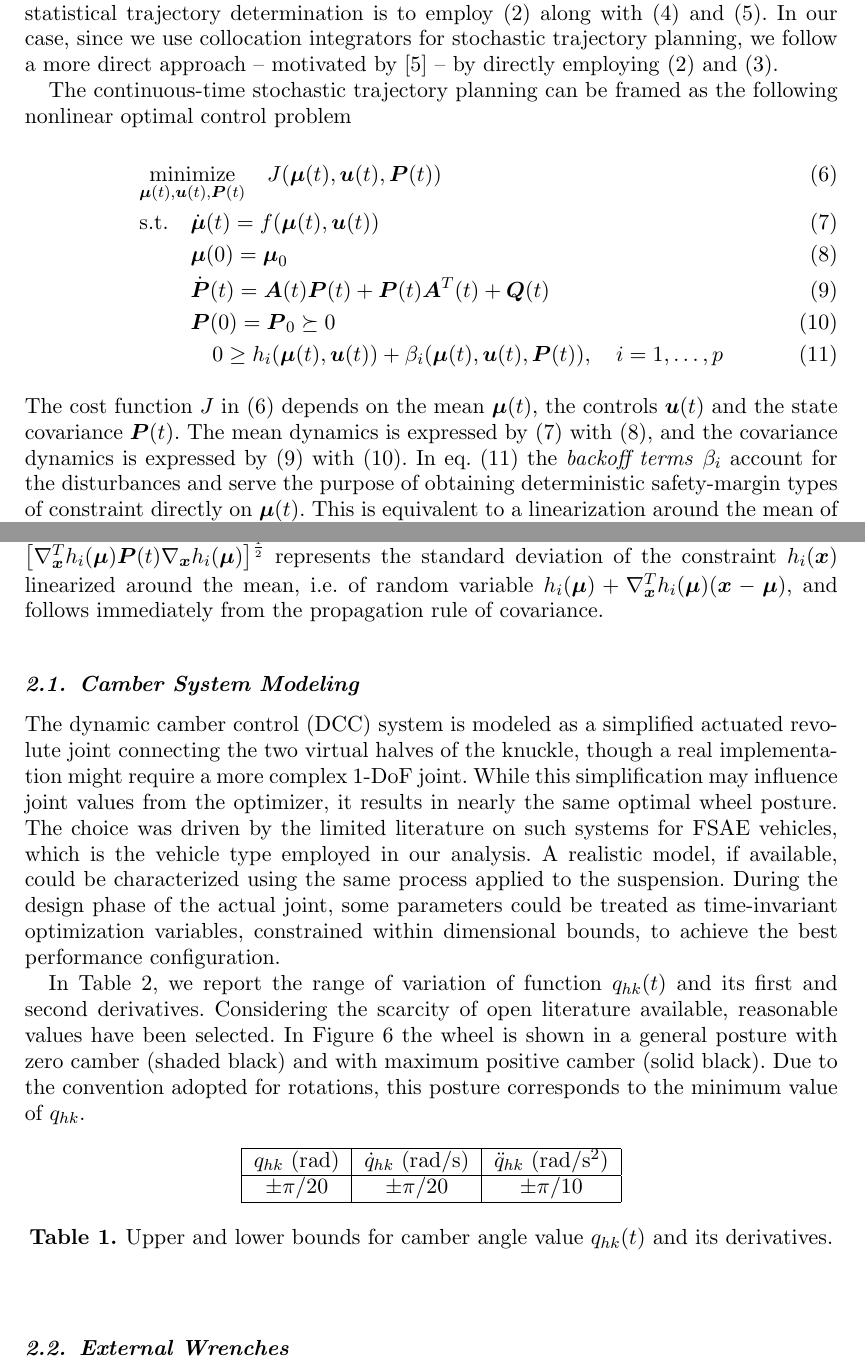
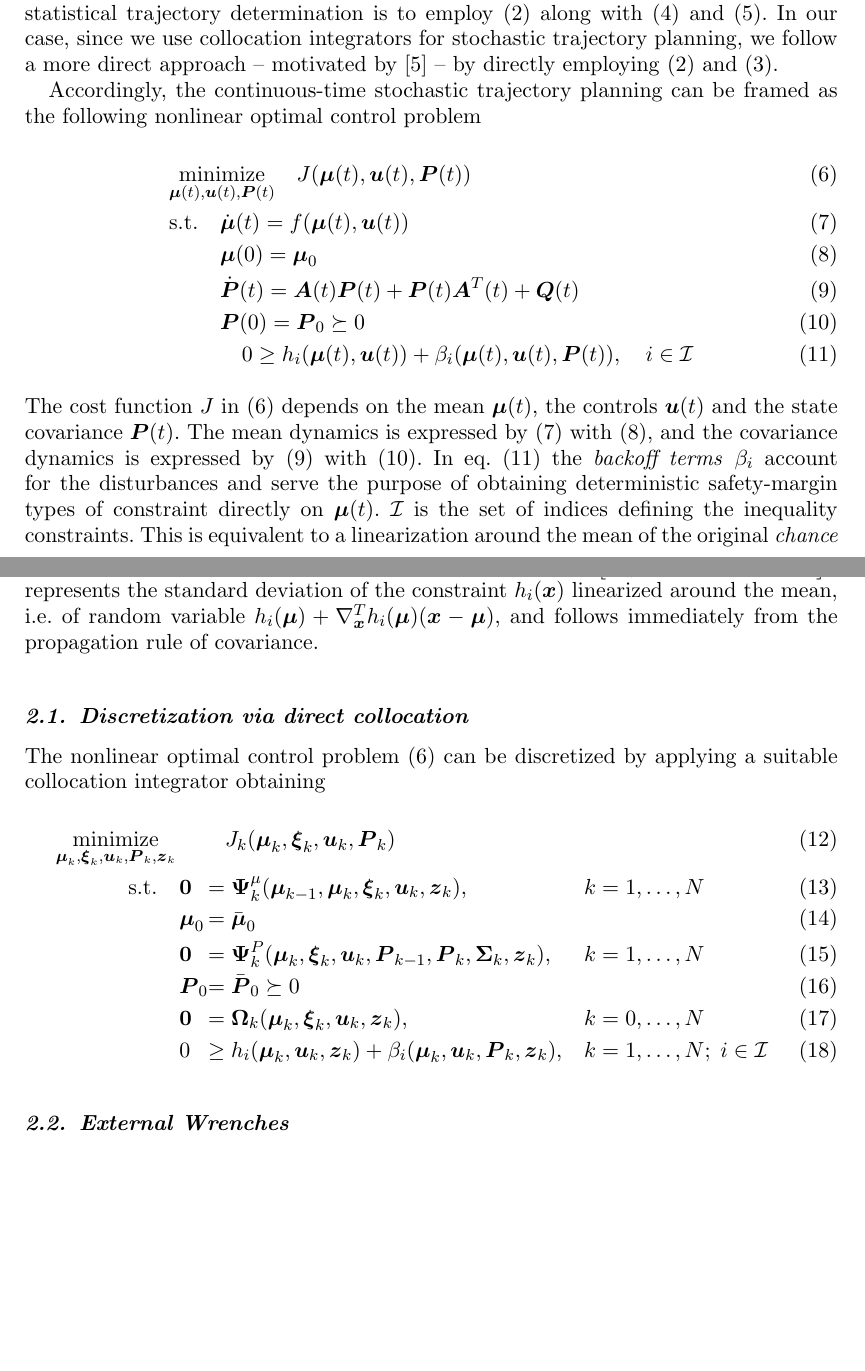
Before and after one commit to MarcoGabiccini/DisturbanceAwarePlanning-paper-2025, a LaTeX document (MAIN.tex, which reads mymacros.tex, stochastic_vehicle_dynamics.tex): two parts of pages 2 and 3 of 25, joined at a grey line, cut so that both start at the same text, the shorter picture padded with empty space. Compiled offline with pdfLaTeX; a missing bibliography style is replaced by a similar one.

Commit message:
[MG] towards discretized form of OCP, i.e. DOCP

```diff
--- a/mymacros.tex
+++ b/mymacros.tex
@@ -26,7 +26,9 @@
 \newcommand{\om}{\omega}
 
 % boldface greek letters
-\newcommand{\bsi}{\boldsymbol{\sig}}  % \newcommand{\bga}{\boldsymbol{\ga}}  %
+\newcommand{\bsi}{\boldsymbol{\sig}}  % \newcommand{\bga}{\boldsymbol{\ga}}
+\newcommand{\bSi}{\boldsymbol{\Si}}
+%
 \newcommand{\bOm}{\boldsymbol{\Om}}  % vettore vel. angolare
 \newcommand{\bom}{\boldsymbol{\om}}  % vettore quasi-coordinate
 \newcommand{\bxi}{\boldsymbol{\xi}}  % twist in boldface
@@ -41,6 +43,9 @@
 \newcommand{\bPhiu}{\boldsymbol{\Phi}_{\bu}}% vector of nonlinear function Jacobian w.r.t. v
 \newcommand{\bPhiz}{\boldsymbol{\Phi}_{\bz}}% vector of nonlinear function Jacobian w.r.t. v
 \newcommand{\bPsi}{\boldsymbol{\Psi}}% vector of ISP
+\newcommand{\bPsimu}{\bPsi^{\mu}}%
+\newcommand{\bPsiP}{\bPsi^{P}}%
+
 \newcommand{\bPsiw}{\boldsymbol{\Psi}_{\bw}}% vector of ISP
 
 
@@ -374,6 +379,7 @@
 \newcommand{\calM}{\mathcal{M}}
 \newcommand{\calN}{\mathcal{N}}
 \newcommand{\calS}{\mathcal{S}}
+\newcommand{\calI}{\mathcal{I}}
 %%%%%%%%%%%%%%%%%%%%%%%%%%%%%%%%%%%%%%%%%%%%%%%%%%%%%%%%%%%%%%%%%%%%%%%%
 %%%% Shorthands for fraktur letters %%%%%%%%%%%%%%%%%%%%%%%%%%%%%%%%%%%%
 %%%%%%%%%%%%%%%%%%%%%%%%%%%%%%%%%%%%%%%%%%%%%%%%%%%%%%%%%%%%%%%%%%%%%%%%
--- a/stochastic_vehicle_dynamics.tex
+++ b/stochastic_vehicle_dynamics.tex
@@ -27,7 +27,7 @@ where $\bPhi(t,t_0)$ is the \emph{state transition matrix}. This matrix encodes
 \end{align}
 In geometric mechanics and orbital mechanics, see e.g.~\cite{Maruskin:DynamicalSystemsGeometric:2018} or~\cite{Tapley:StatisticalOrbitDetermination:2004}, the usual choice for statistical trajectory determination is to employ~\eqref{eq:meandynamics} along with~\eqref{eq:P_STM} and~\eqref{eq:STM}. In our case, since we use collocation integrators for stochastic trajectory planning, we follow a more direct approach -- motivated by~\cite{Gillis:PracticalMethodsApproximate:2015} -- by directly employing~\eqref{eq:meandynamics} and~\eqref{eq:dP}.
 
-The continuous-time stochastic trajectory planning can be framed as the following nonlinear optimal control problem
+Accordingly, the continuous-time stochastic trajectory planning can be framed as the following nonlinear optimal control problem
 \begin{align}
 & \underset{\bmu(t), \bu(t), \bP(t)}{\text{minimize}} \quad J(\bmu(t), \bu(t), \bP(t)) \label{eq:OCPcost} \\
 & \text{s.t.} \quad \dbmu(t)           = f(\bmu(t), \bu(t)) \label{eq:OCPdyn} \\
@@ -37,9 +37,9 @@ The continuous-time stochastic trajectory planning can be framed as the followin
 %+ \overbrace{\gamma \bigg[\underbrace{\na^T_{\bx} h_i \bP(t) \na_{\bx} h_i}_{\text{variance of $h_i(\bx)$}}\bigg]^{\frac{1}{2}}}^{\text{safety margin}},
 &\phantom{\text{s.t.} \qquad} 0       \geq h_i(\bmu(t), \bu(t))
 + \be_i(\bmu(t), \bu(t), \bP(t)),
-\quad i = 1, \ldots, p \label{eq:OCPconstraints}
+\quad i \in \calI \label{eq:OCPconstraints}
 \end{align}
-The cost function $J$ in~\eqref{eq:OCPcost} depends on the mean $\bmu(t)$, the controls $\bu(t)$ and the state covariance $\bP(t)$. The mean dynamics is expressed by~\eqref{eq:OCPdyn} with~\eqref{eq:OCPdynIC}, and the covariance dynamics is expressed by~\eqref{eq:OCPdP} with~\eqref{eq:OCPdPIC}. In eq.~\eqref{eq:OCPconstraints} the \emph{backoff terms} $\be_i$ account for the disturbances and serve the purpose of obtaining deterministic safety-margin types of constraint directly on $\bmu(t)$. This is equivalent to a linearization around the mean of the original \emph{chance constraint} on $\bx(t)$ expressed by $\Prob \{h_i(\bx) \leq 0\}\geq p$, where $p$ is the confidence level of constraint satisfaction. The backoff terms are given by
+The cost function $J$ in~\eqref{eq:OCPcost} depends on the mean $\bmu(t)$, the controls $\bu(t)$ and the state covariance $\bP(t)$. The mean dynamics is expressed by~\eqref{eq:OCPdyn} with~\eqref{eq:OCPdynIC}, and the covariance dynamics is expressed by~\eqref{eq:OCPdP} with~\eqref{eq:OCPdPIC}. In eq.~\eqref{eq:OCPconstraints} the \emph{backoff terms} $\be_i$ account for the disturbances and serve the purpose of obtaining deterministic safety-margin types of constraint directly on $\bmu(t)$. $\calI$ is the set of indices defining the inequality constraints. This is equivalent to a linearization around the mean of the original \emph{chance constraint} on $\bx(t)$ expressed by $\Prob \{h_i(\bx) \leq 0\}\geq p$, where $p$ is the confidence level of constraint satisfaction. The backoff terms are given by
 $\be_i = \gamma \sig_i$. The coefficient $\gamma = \Phi^{-1}(p)$ is the quantile function, where $\Phi(z)=\Prob \{Z\leq z\}$ is the cdf of a standard normal distribution $Z \sim \calN(0,1)$, and acts as a \emph{tuning knob}: the greater the confidence level $p$ required, the higher the gain $\ga$\footnote{For example, with $p=0.84$ $\ga = 1.0$, with $p=0.97$ $\ga = 2.0$, with $p=0.99$ $\ga = 3.0$}. The term $\sig_i = \big[\na^T_{\bx} h_i(\bmu) \bP(t) \na_{\bx} h_i(\bmu)\big]^{\frac{1}{2}}$ represents the standard deviation of the constraint $h_i(\bx)$ linearized around the mean, i.e. of random variable $h_i(\bmu)+\na^T_{\bx} h_i(\bmu) (\bx - \bmu)$, and follows immediately from the propagation rule of covariance.
 
 
@@ -56,20 +56,25 @@ $\be_i = \gamma \sig_i$. The coefficient $\gamma = \Phi^{-1}(p)$ is the quantile
 %\end{equation}
 %This function, with $F_0$ tuned to be negligible, is differentiable for $d=0$ and $\dot{d}=0$, enhancing numerical performance, and behaves as a spring-damper system, as requested, when the tyre is in contact with the ground. When the tyre detaches completely from the ground, the resultant vertical forces tends to zero. However, since its gradient is not zero, this formulation helps the optimization algorithm to figure out proper search directions. This allows to deal with jumps and other situations in which the tyre may lose contact with the ground.
 
-\subsection{Camber System Modeling}
-\label{sec:cambersystemmodeling}
-The dynamic camber control (DCC) system is modeled as a simplified actuated revolute joint connecting the two virtual halves of the knuckle, though a real implementation might require a more complex 1-DoF joint. While this simplification may influence joint values from the optimizer, it results in nearly the same optimal wheel posture. The choice was driven by the limited literature on such systems for FSAE vehicles, which is the vehicle type employed in our analysis. A realistic model, if available, could be characterized using the same process applied to the suspension. During the design phase of the actual joint, some parameters could be treated as time-invariant optimization variables, constrained within dimensional bounds, to achieve the best performance configuration.
-%The dynamic camber control (DCC) system is modeled here as a simple actuated revolute joint connecting the two virtual halves of the knuckle. A real implementation could require a more complex generalized 1-DoF joint. Changing the joint characteristics might affect the joint values obtained from the optimizer but would result in approximately the same optimal wheel posture. This simplification was necessary due to the limited open literature on such systems for FSAE vehicles. If a realistic model of the system were available, the process used for the suspension could easily be repeated to characterize this joint. It is worth observing that, in the design phase of the actual controlled joint, some model parameters could be treated as time-invariant optimization variables, appropriately constrained to meet dimensional bounds, and optimized to find the best performance configuration.
+\subsection{Discretization via direct collocation}
+\label{sec:discretization}
 
-In Table~\ref{tab:camber_prop}, we report the range of variation of function $q_{hk}(t)$ and its first and second derivatives. Considering the scarcity of open literature available, reasonable values have been selected. In Figure~\ref{fig:camber_showing} the wheel is shown in a general posture with zero camber (shaded black) and with maximum positive camber (solid black). Due to the convention adopted for rotations, this posture corresponds to the minimum value of $q_{hk}$.
-\begin{table}[h]
-	\centering
-	\begin{tabular}{|c|c|c|}
-		\hline
-		$q_{hk}$ (rad) & $\dot{q}_{hk}$ (rad/s)& $\ddot{q}_{hk}$ (rad/s$^2$)\\\hline
-		$\pm \pi/20$ & $\pm \pi/20$ & $\pm \pi/10$ \\\hline
-	\end{tabular}
-	\caption{Upper and lower bounds for camber angle value $q_{hk}(t)$ and its derivatives.}
-	\label{tab:camber_prop}
-\end{table}
+The nonlinear optimal control problem~\eqref{eq:OCPcost} can be discretized by applying a suitable collocation integrator obtaining
+\begin{alignat}{3}
+\underset{\bmu_k,\bxi_k, \bu_k, \bP_k,\bz_k}{\text{minimize}} \,
+& & & J_k(\bmu_k,\bxi_k, \bu_k, \bP_k) & & \label{eq:DOCPcost} \\
+\hspace*{-2.0 cm}\text{s.t.} \quad
+& \bzero      & = & \; \bPsimu_k(\bmu_{k-1},\bmu_k,\bxi_k, \bu_k,\bz_k),
+& \quad & k = 1,\ldots, N \label{eq:DOCPdyn} \\
+& \bmu_0      & = & \; \bar{\bmu}_0
+& & \label{eq:DOCPdynIC} \\
+& \bzero      & = & \; \bPsiP_k(\bmu_k,\bxi_k, \bu_k, \bP_{k-1},\bP_k,\bSi_k,\bz_k),
+& \quad & k = 1,\ldots, N \label{eq:DOCPdP} \\
+& \bP_0       & = & \; \bar{\bP}_0 \succeq 0
+& & \label{eq:DOCPdPIC} \\
+& \bzero      & = & \; \bOm_k(\bmu_k,\bxi_k, \bu_k,\bz_k),
+& \quad & k = 0,\ldots, N \label{eq:DOCPpath} \\
+& 0           & \geq & \; h_i(\bmu_k, \bu_k, \bz_k) + \be_i(\bmu_k, \bu_k, \bP_k, \bz_k),
+& \quad & k = 1,\ldots, N;\; i \in \calI \label{eq:DOCPconstraints}
+\end{alignat}
 
@@ -80,5 +81,4 @@ In Table~\ref{tab:camber_prop}, we report the range of variation of function $q_
-	\label{fig:camber_showing}
-\end{figure}
+
 \subsection{External Wrenches}
 \label{sec:extwren}
 The external wrenches acting on each body, from wheels to chassis, are expressed in body-fixed components. Only gravity, aerodynamic forces, and road-tyre interactions are considered. Following~\cite{Guiggiani:book:2023}, the aerodynamic wrench in frame $\{B\}$ is $W_a=-\frac{1}{2}\rho S v_{gb,1}^2 [C_x, 0, C_z, 0, -h_0 C_x - a_f C_{zf} + a_r C_{zr}, 0]^T$, where $\rho$ is air density, $S$ is the frontal area, $v_{gb,1}$ the forward velocity (component of \emph{distal rigid-body twist} $V_{gb}$, see~\cite[p.~4]{Domenighini:Designs:2023}), and $C_x, C_z$ are drag/lift coefficients. $C_z$ is split into $C_{zf}=k_a C_z$ and $C_{zr}=(1-k_a)C_z$ by the aerodynamic balance coefficient $k_a$.
```
Also changed, not shown: stochastic_vehicle_dynamics.tex (4 more changed lines).
